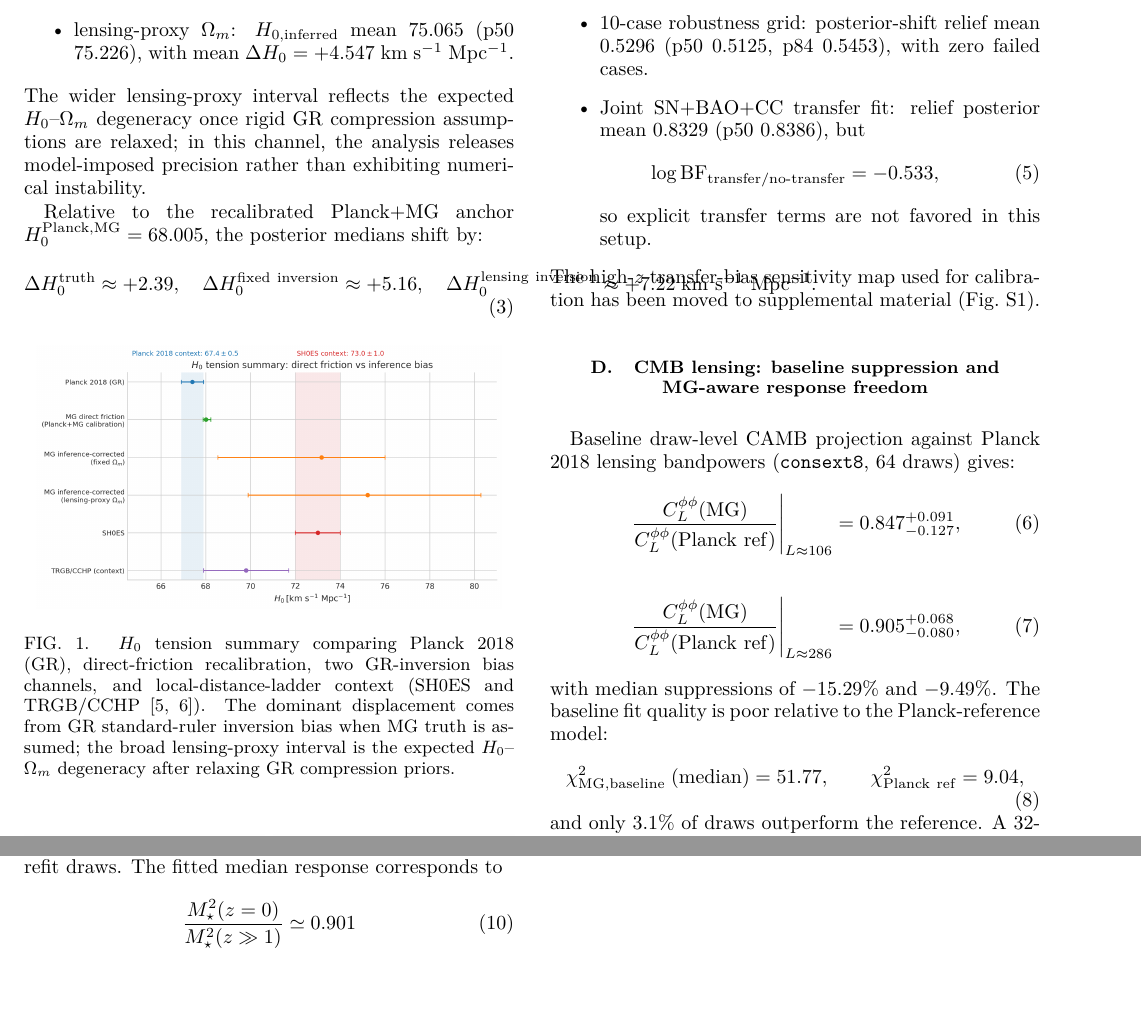
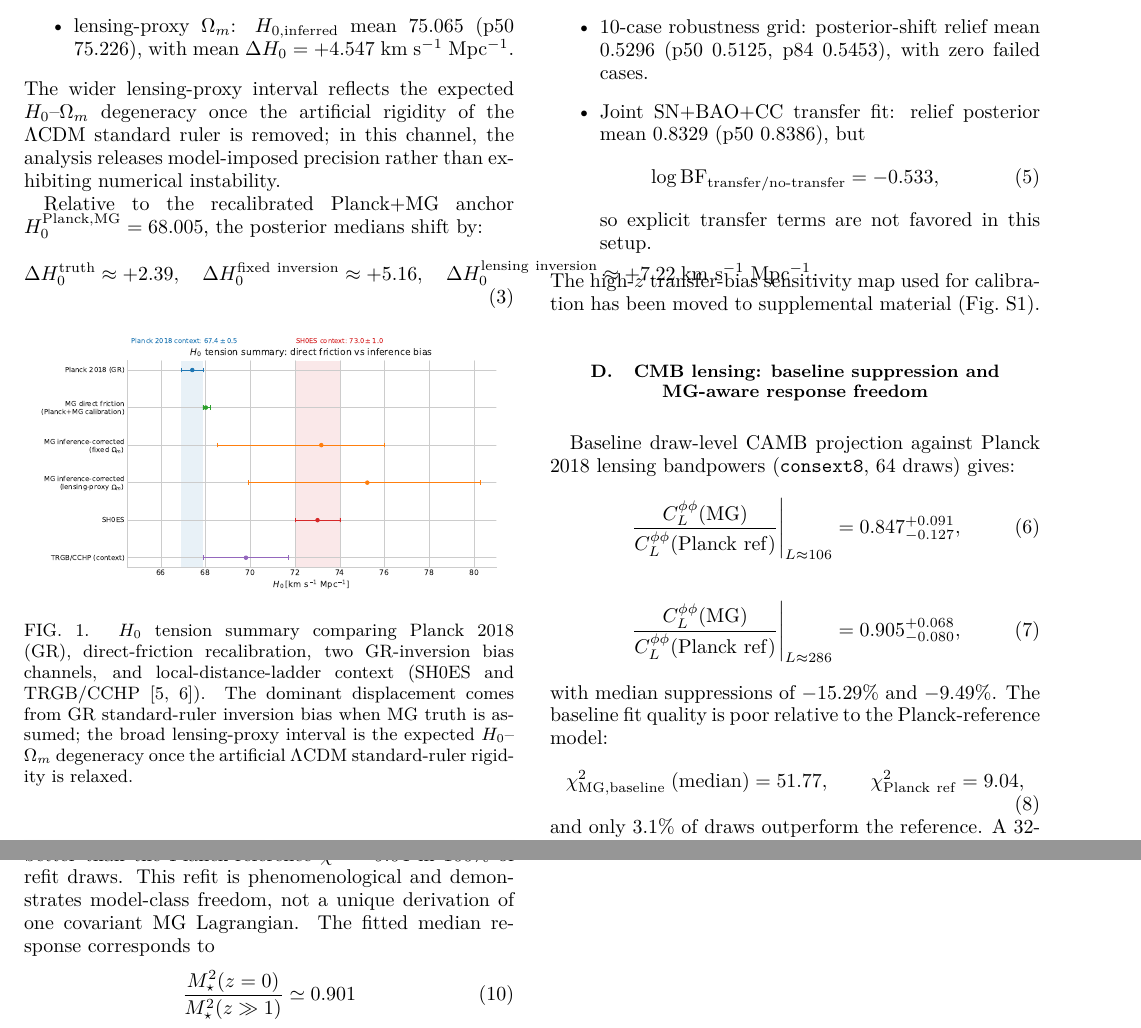
Before and after one commit to simulationstation/O3-Modified-Gravity-Hubble-Resolution, a LaTeX thesis (update_paper/hubble_tension_hypothesis.tex): two parts of pages 2 and 3 of 5, joined at a grey line, cut so that both start at the same text, the shorter picture padded with empty space. Compiled offline with pdfLaTeX.

Commit message:
Polish letter framing: degeneracy language and phenomenological lensing note

```diff
--- a/update_paper/hubble_tension_hypothesis.tex
+++ b/update_paper/hubble_tension_hypothesis.tex
@@ -70,7 +70,7 @@
 \item fixed $\Omega_m=\Omega_m^{\mathrm{Planck,MG}}$: $H_{0,\mathrm{inferred}}$ mean $72.394$ (p50 $73.170$), with mean $\Delta H_0=+1.876$ km s$^{-1}$ Mpc$^{-1}$ relative to draw-level truth;
 \item lensing-proxy $\Omega_m$: $H_{0,\mathrm{inferred}}$ mean $75.065$ (p50 $75.226$), with mean $\Delta H_0=+4.547$ km s$^{-1}$ Mpc$^{-1}$.
 \end{itemize}
-The wider lensing-proxy interval reflects the expected $H_0$--$\Omega_m$ degeneracy once rigid GR compression assumptions are relaxed; in this channel, the analysis releases model-imposed precision rather than exhibiting numerical instability.
+The wider lensing-proxy interval reflects the expected $H_0$--$\Omega_m$ degeneracy once the artificial rigidity of the $\Lambda$CDM standard ruler is removed; in this channel, the analysis releases model-imposed precision rather than exhibiting numerical instability.
 
 Relative to the recalibrated Planck+MG anchor $H_0^{\mathrm{Planck,MG}}=68.005$, the posterior medians shift by:
 \begin{equation}
@@ -81,8 +81,8 @@
 
 \begin{figure}[htbp]
 \centering
-\includegraphics[width=0.95\linewidth]{hubble_tension_assets/h0_tension_summary.png}
-\caption{$H_0$ tension summary comparing Planck 2018 (GR), direct-friction recalibration, two GR-inversion bias channels, and local-distance-ladder context (SH0ES and TRGB/CCHP~\cite{SH0ES2022,Freedman2019}). The dominant displacement comes from GR standard-ruler inversion bias when MG truth is assumed; the broad lensing-proxy interval is the expected $H_0$--$\Omega_m$ degeneracy after relaxing GR compression priors.}
+\includegraphics[width=0.95\linewidth]{hubble_tension_assets/h0_tension_summary.pdf}
+\caption{$H_0$ tension summary comparing Planck 2018 (GR), direct-friction recalibration, two GR-inversion bias channels, and local-distance-ladder context (SH0ES and TRGB/CCHP~\cite{SH0ES2022,Freedman2019}). The dominant displacement comes from GR standard-ruler inversion bias when MG truth is assumed; the broad lensing-proxy interval is the expected $H_0$--$\Omega_m$ degeneracy once the artificial $\Lambda$CDM standard-ruler rigidity is relaxed.}
 \label{fig:h0_summary}
 \end{figure}
 
@@ -140,7 +140,7 @@
 \begin{equation}
 \chi^2_{\mathrm{MG\ refit}}\;(\mathrm{median})=8.06,
 \end{equation}
-better than the Planck-reference $\chi^2=9.04$ in 100\% of refit draws. The fitted median response corresponds to
+better than the Planck-reference $\chi^2=9.04$ in 100\% of refit draws. This refit is phenomenological and demonstrates model-class freedom, not a unique derivation of one covariant MG Lagrangian. The fitted median response corresponds to
 \begin{equation}
 \frac{M_\star^2(z=0)}{M_\star^2(z\gg1)}\simeq0.901
 \end{equation}
```
Also changed, not shown: update_paper/hubble_tension_assets/h0_tension_summary.pdf (added), update_paper/hubble_tension_hypothesis.pdf, 2 other files.
